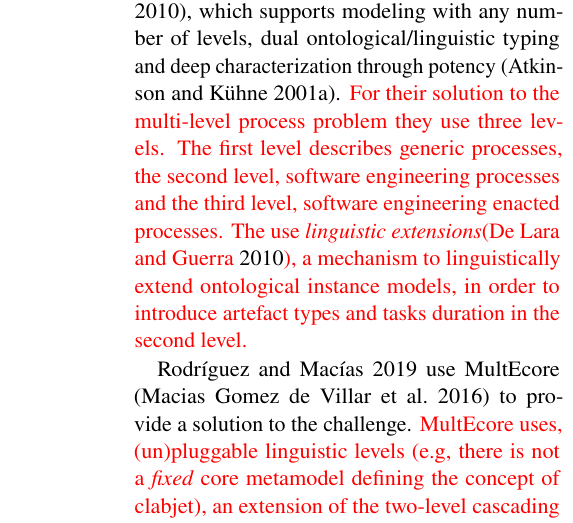
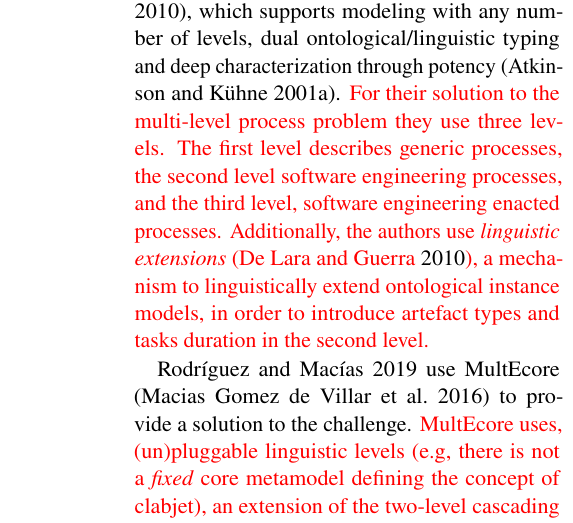
Before and after one commit to labsticc-p4s/multi-process-challenge, a LaTeX document (1-main.tex, which reads 9-relatedworks.tex): part of one column of page 18 of 20, cut so that both start at the same text. Compiled offline with pdfLaTeX.

Commit message:
Updates from Overleaf

```diff
--- a/9-relatedworks.tex
+++ b/9-relatedworks.tex
@@ -6,7 +6,7 @@
 
 A plethora of multi-level modeling approaches and tools with different foundations have appeared in recent years\footnote{\url{https://homepages.ecs.vuw.ac.nz/Groups/MultiLevelModeling/MultiTools}}. Comparing them lies out of the scope of this paper. In this sense, we limit the following discussion to the presentation and comparison of previous solutions to the MULTI Process Challenge.
 
-A first description of process modeling as a multi-level modeling problem was proposed by \parencite{lara2018refactoring} in the context of a catalogue of refactoring for multi-level models (in a simpler form with fewer constraints and requirements w.r.t. the challenge version). A solution is provided with MetaDepth~\parencite{metadepth}, which supports modeling with any number of levels, dual ontological/linguistic typing and deep characterization through potency~\citep{potency}. \textcolor{red}{For their solution to the multi-level process problem they use three levels. The first level describes generic processes, the second level, software engineering processes and the third level, software engineering enacted processes. The use \emph{linguistic extensions}\citep{metadepth}, a mechanism to  linguistically extend ontological instance models, in order to introduce artefact types and tasks duration in the second level.}
+A first description of process modeling as a multi-level modeling problem was proposed by \parencite{lara2018refactoring} in the context of a catalogue of refactoring for multi-level models (in a simpler form with fewer constraints and requirements w.r.t. the challenge version). A solution is provided with MetaDepth~\parencite{metadepth}, which supports modeling with any number of levels, dual ontological/linguistic typing and deep characterization through potency~\citep{potency}. \textcolor{red}{For their solution to the multi-level process problem they use three levels. The first level describes generic processes, the second level software engineering processes, and the third level, software engineering enacted processes. Additionally, the authors use~\emph{linguistic extensions}~\citep{metadepth}, a mechanism to  linguistically extend ontological instance models, in order to introduce artefact types and tasks duration in the second level.}
 
 \cite{multiecore2019} use MultEcore \citep{multecore2016} to provide a solution to the challenge. \textcolor{red}{MultEcore uses, (un)pluggable linguistic levels (e.g, there is not a \emph{fixed} core metamodel defining the concept of clabjet), an extension of the two-level cascading technique \citep{atkinson2005concepts} (this is achieved with model transformations to transform instance models into instantiable models) and potency. With respect to the challenge, their solution uses 4 levels. The first level represents generic processes and constitutes the root level for two ontological hierarchies, one for the software engineering domain and the other for the insurance domain. Each hierarchy contains three other ontological levels. The second level refines generic process to software engineering and insurance processes. The third level refines the aforementioned models to adapt them to the ACME and Xsure processes. Finally, process instances lie in level four. Additionally, the authors use an orthogonal linguistic hierarchy to fulfill requirement \textbf{P19} about alternative names. With respect to our solution, the authors use more models, as we require less refinement steps. However accidental complexity is introduced by our approach as we need additional constructs and constraints for the typing relations which are otherwise built-in in MultEcore.} \noteSM{How do we deal with P19?}
 
```
Also changed, not shown: 4-technology.tex (+1 -1 lines).
